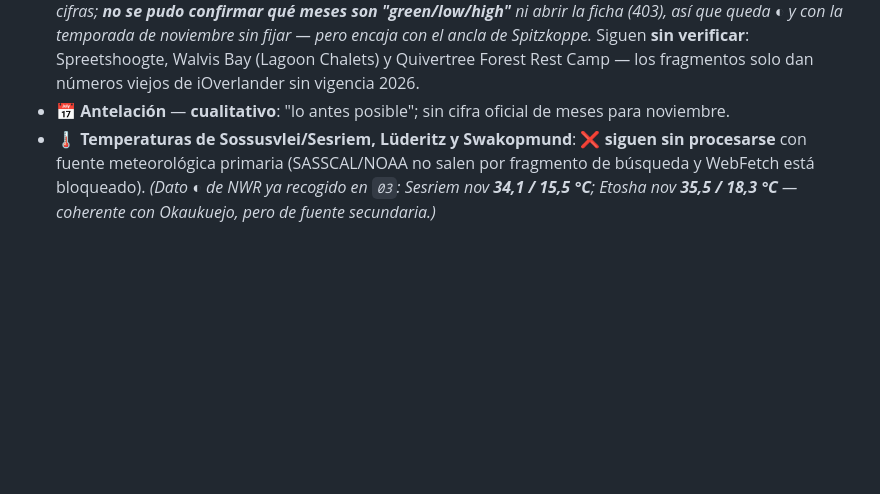
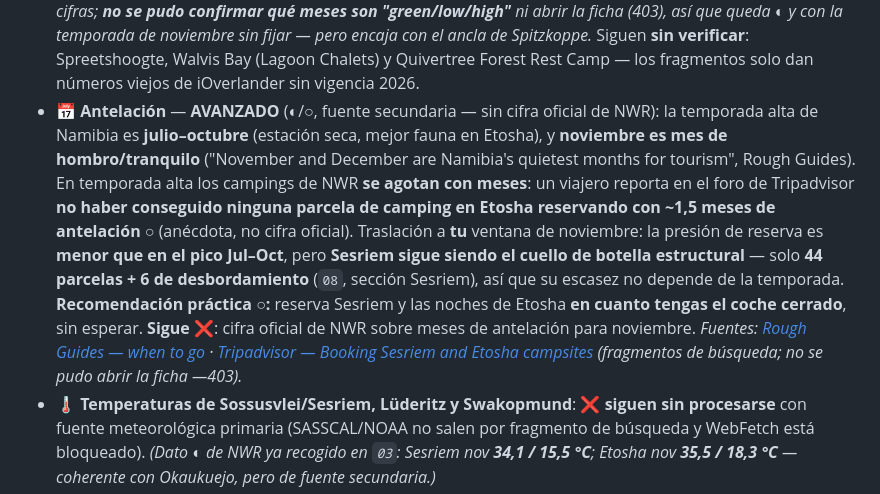
Before and after one commit to morandeirachema/namibia, a Markdown page: 08-huecos-cerrados.md, the part around the change. Rendered like a GitHub page; blank space fills up the shorter version.

Commit message:
Afinar el hueco de antelacion: temporada alta jul-oct, noviembre es hombro; Sesriem (44 parcelas) es el cuello de botella estructural, no la temporada

```diff
--- a/08-huecos-cerrados.md
+++ b/08-huecos-cerrados.md
@@ -454,7 +454,20 @@ tarifa internacional/alta).*
   ◐ y con la temporada de noviembre sin fijar — pero encaja con el ancla de Spitzkoppe.* Siguen
   **sin verificar**: Spreetshoogte, Walvis Bay (Lagoon Chalets) y Quivertree Forest Rest Camp — los
   fragmentos solo dan números viejos de iOverlander sin vigencia 2026.
-- 📅 **Antelación** — **cualitativo**: "lo antes posible"; sin cifra oficial de meses para noviembre.
+- 📅 **Antelación** — **AVANZADO** (◐/○, fuente secundaria — sin cifra oficial de NWR): la temporada
+  alta de Namibia es **julio–octubre** (estación seca, mejor fauna en Etosha), y **noviembre es mes de
+  hombro/tranquilo** ("November and December are Namibia's quietest months for tourism", Rough Guides).
+  En temporada alta los campings de NWR **se agotan con meses**: un viajero reporta en el foro de
+  Tripadvisor **no haber conseguido ninguna parcela de camping en Etosha reservando con ~1,5 meses de
+  antelación** ○ (anécdota, no cifra oficial). Traslación a **tu** ventana de noviembre: la presión de
+  reserva es **menor que en el pico Jul–Oct**, pero **Sesriem sigue siendo el cuello de botella
+  estructural** — solo **44 parcelas + 6 de desbordamiento** (`08`, sección Sesriem), así que su escasez
+  no depende de la temporada. **Recomendación práctica ○:** reserva Sesriem y las noches de Etosha **en
+  cuanto tengas el coche cerrado**, sin esperar. **Sigue ❌**: cifra oficial de NWR sobre meses de
+  antelación para noviembre.
+  *Fuentes: [Rough Guides — when to go](https://www.roughguides.com/namibia/when-to-go/) ·
+  [Tripadvisor — Booking Sesriem and Etosha campsites](https://www.tripadvisor.com/ShowTopic-g293820-i9680-k13730223-Booking_Sesriem_and_Etosha_campsites-Namibia.html)
+  (fragmentos de búsqueda; no se pudo abrir la ficha —403).*
 - 🌡️ **Temperaturas de Sossusvlei/Sesriem, Lüderitz y Swakopmund**: **❌ siguen sin procesarse** con
   fuente meteorológica primaria (SASSCAL/NOAA no salen por fragmento de búsqueda y WebFetch está
   bloqueado). *(Dato ◐ de NWR ya recogido en `03`: Sesriem nov **34,1 / 15,5 °C**; Etosha nov
```
